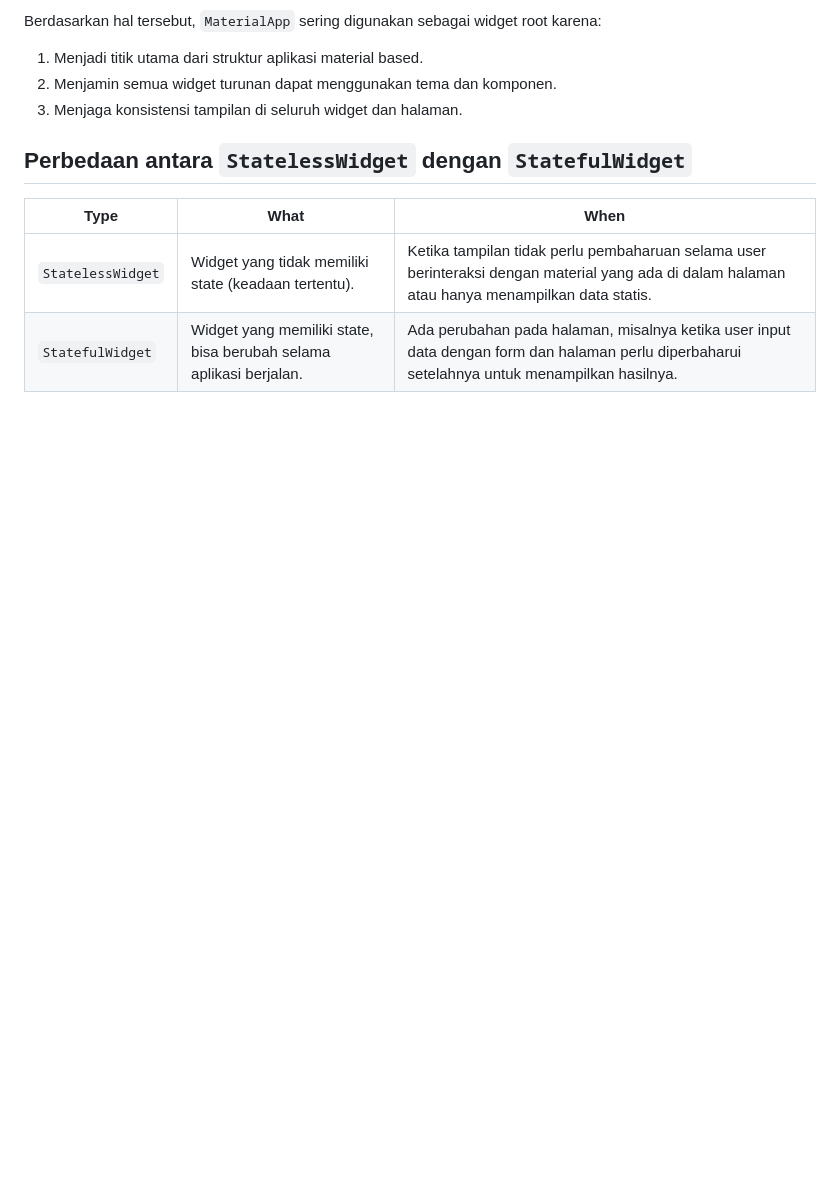
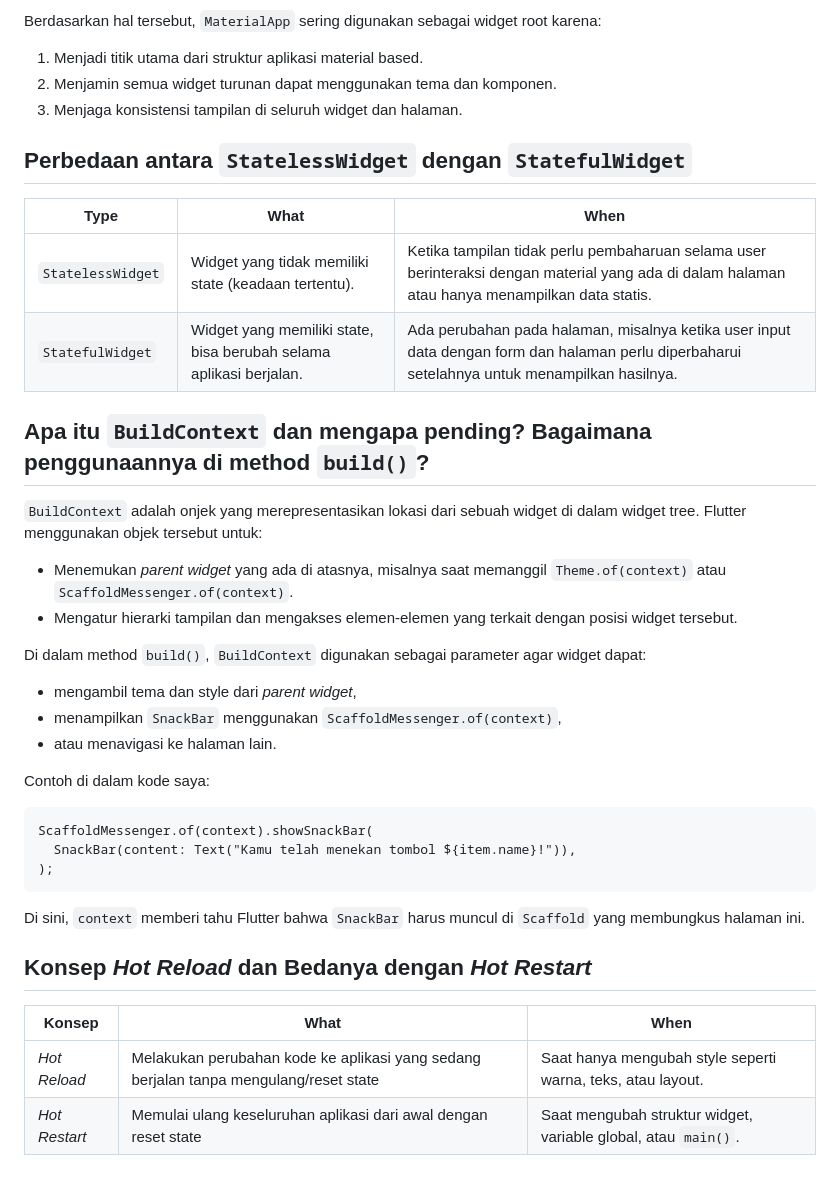
Before and after one commit to ariefsolomon/goalgear-mobile, a Markdown page: README.md, the part around one of its changes. Drawn GitHub-style; blank space fills up the shorter version.

````diff
--- a/README.md
+++ b/README.md
@@ -123,3 +121,31 @@ Berdasarkan hal tersebut, `MaterialApp` sering digunakan sebagai widget root kar
 |------|------|------|
 | `StatelessWidget` | Widget yang tidak memiliki state (keadaan tertentu). | Ketika tampilan tidak perlu pembaharuan selama user berinteraksi dengan material yang ada di dalam halaman atau hanya menampilkan data statis. |
 | `StatefulWidget` | Widget yang memiliki state, bisa berubah selama aplikasi berjalan. | Ada perubahan pada halaman, misalnya ketika user input data dengan form dan halaman perlu diperbaharui setelahnya untuk menampilkan hasilnya. |
+
+## Apa itu `BuildContext` dan mengapa pending? Bagaimana penggunaannya di method `build()`?
+
+`BuildContext` adalah onjek yang merepresentasikan lokasi dari sebuah widget di dalam widget tree.
+Flutter menggunakan objek tersebut untuk:
+- Menemukan _parent widget_ yang ada di atasnya, misalnya saat memanggil `Theme.of(context)` atau `ScaffoldMessenger.of(context)`.
+- Mengatur hierarki tampilan dan mengakses elemen-elemen yang terkait dengan posisi widget tersebut.
+
+Di dalam method `build()`, `BuildContext` digunakan sebagai parameter agar widget dapat:
+- mengambil tema dan style dari _parent widget_,
+- menampilkan `SnackBar` menggunakan `ScaffoldMessenger.of(context)`,
+- atau menavigasi ke halaman lain.
+
+Contoh di dalam kode saya:
+
+```menu.dart
+ScaffoldMessenger.of(context).showSnackBar(
+  SnackBar(content: Text("Kamu telah menekan tombol ${item.name}!")),
+);
+```
+Di sini, `context` memberi tahu Flutter bahwa `SnackBar` harus muncul di `Scaffold` yang membungkus halaman ini.
+
+## Konsep _Hot Reload_ dan Bedanya dengan _Hot Restart_
+
+| Konsep | What | When |
+|--------|------|------|
+| *Hot Reload* | Melakukan perubahan kode ke aplikasi yang sedang berjalan tanpa mengulang/reset state | Saat hanya mengubah style seperti warna, teks, atau layout. |
+| *Hot Restart* | Memulai ulang keseluruhan aplikasi dari awal dengan reset state | Saat mengubah struktur widget, variable global, atau `main()`. |
````
Also changed, not shown: other parts of README.md (+1 -3 lines).
